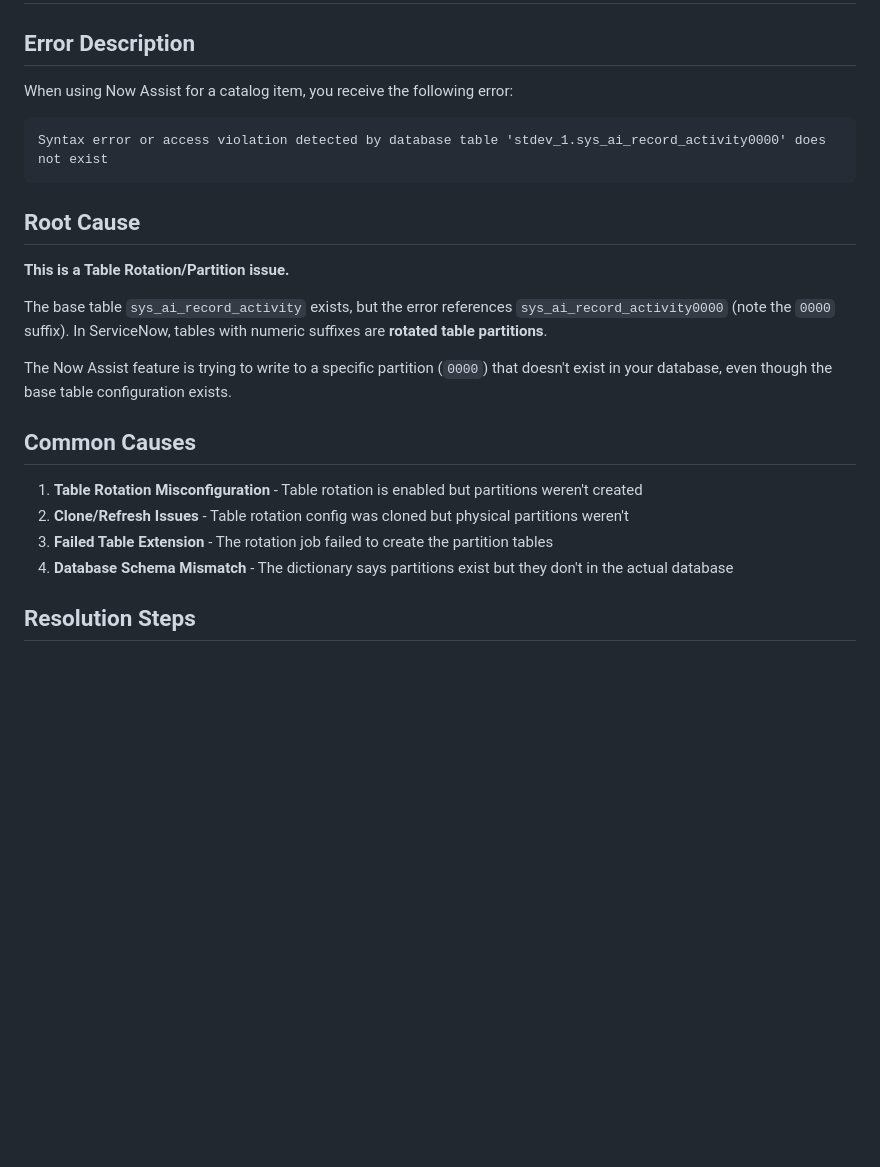
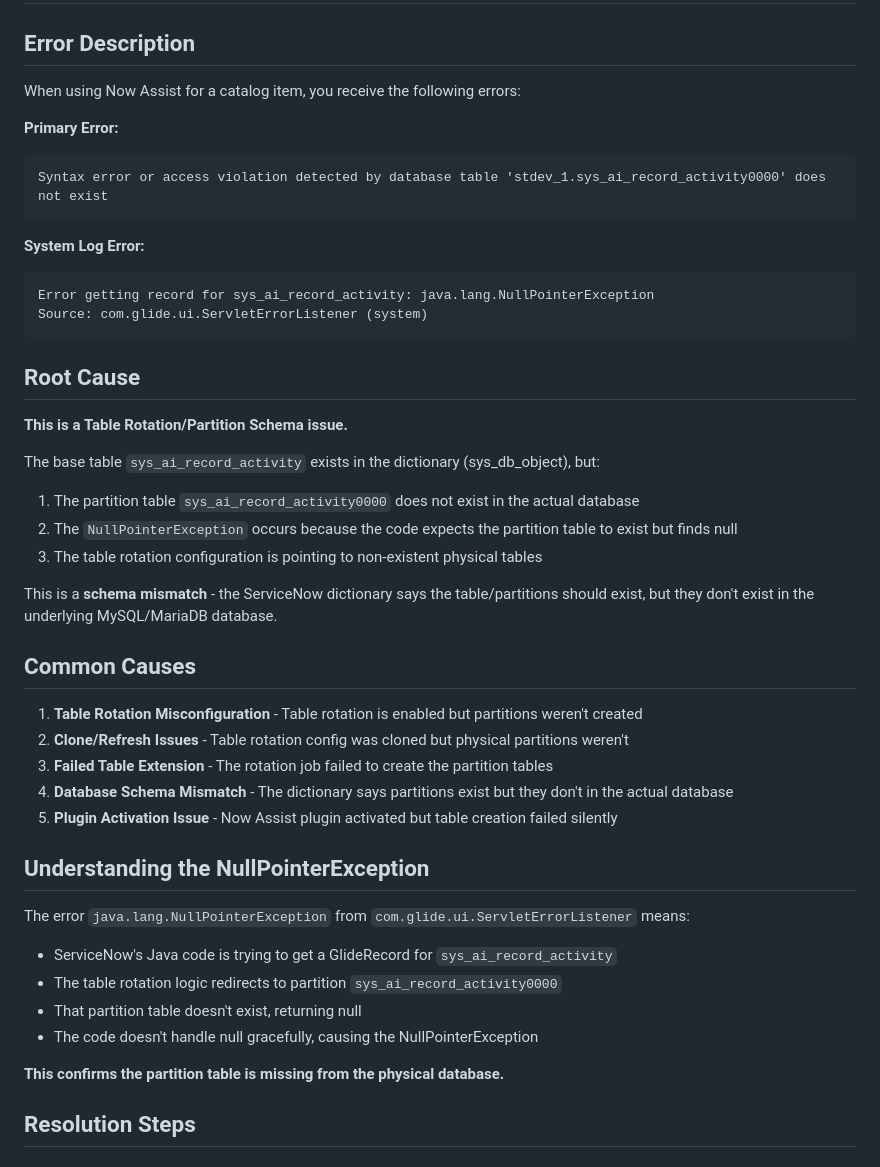
Before and after one commit to VarunikaJain/servicenow, a Markdown page: NOW_ASSIST_CATALOG_ERROR_TROUBLESHOOTING.md, the part around one of its changes. Rendered like a GitHub page; blank space fills up the shorter version.

````diff
--- a/NOW_ASSIST_CATALOG_ERROR_TROUBLESHOOTING.md
+++ b/NOW_ASSIST_CATALOG_ERROR_TROUBLESHOOTING.md
@@ -2,19 +2,29 @@
 
 ## Error Description
 
-When using Now Assist for a catalog item, you receive the following error:
+When using Now Assist for a catalog item, you receive the following errors:
 
+**Primary Error:**
 ```
 Syntax error or access violation detected by database table 'stdev_1.sys_ai_record_activity0000' does not exist
 ```
 
+**System Log Error:**
+```
+Error getting record for sys_ai_record_activity: java.lang.NullPointerException
+Source: com.glide.ui.ServletErrorListener (system)
+```
+
 ## Root Cause
 
-**This is a Table Rotation/Partition issue.**
+**This is a Table Rotation/Partition Schema issue.**
 
-The base table `sys_ai_record_activity` exists, but the error references `sys_ai_record_activity0000` (note the `0000` suffix). In ServiceNow, tables with numeric suffixes are **rotated table partitions**.
+The base table `sys_ai_record_activity` exists in the dictionary (sys_db_object), but:
+1. The partition table `sys_ai_record_activity0000` does not exist in the actual database
+2. The `NullPointerException` occurs because the code expects the partition table to exist but finds null
+3. The table rotation configuration is pointing to non-existent physical tables
 
-The Now Assist feature is trying to write to a specific partition (`0000`) that doesn't exist in your database, even though the base table configuration exists.
+This is a **schema mismatch** - the ServiceNow dictionary says the table/partitions should exist, but they don't exist in the underlying MySQL/MariaDB database.
 
 ## Common Causes
 
@@ -22,6 +32,17 @@ The Now Assist feature is trying to write to a specific partition (`0000`) that
 2. **Clone/Refresh Issues** - Table rotation config was cloned but physical partitions weren't
 3. **Failed Table Extension** - The rotation job failed to create the partition tables
 4. **Database Schema Mismatch** - The dictionary says partitions exist but they don't in the actual database
+5. **Plugin Activation Issue** - Now Assist plugin activated but table creation failed silently
+
+## Understanding the NullPointerException
+
+The error `java.lang.NullPointerException` from `com.glide.ui.ServletErrorListener` means:
+- ServiceNow's Java code is trying to get a GlideRecord for `sys_ai_record_activity`
+- The table rotation logic redirects to partition `sys_ai_record_activity0000`
+- That partition table doesn't exist, returning null
+- The code doesn't handle null gracefully, causing the NullPointerException
+
+**This confirms the partition table is missing from the physical database.**
 
 ## Resolution Steps
 
````
Also changed, not shown: other parts of NOW_ASSIST_CATALOG_ERROR_TROUBLESHOOTING.md (+107 -7 lines).
